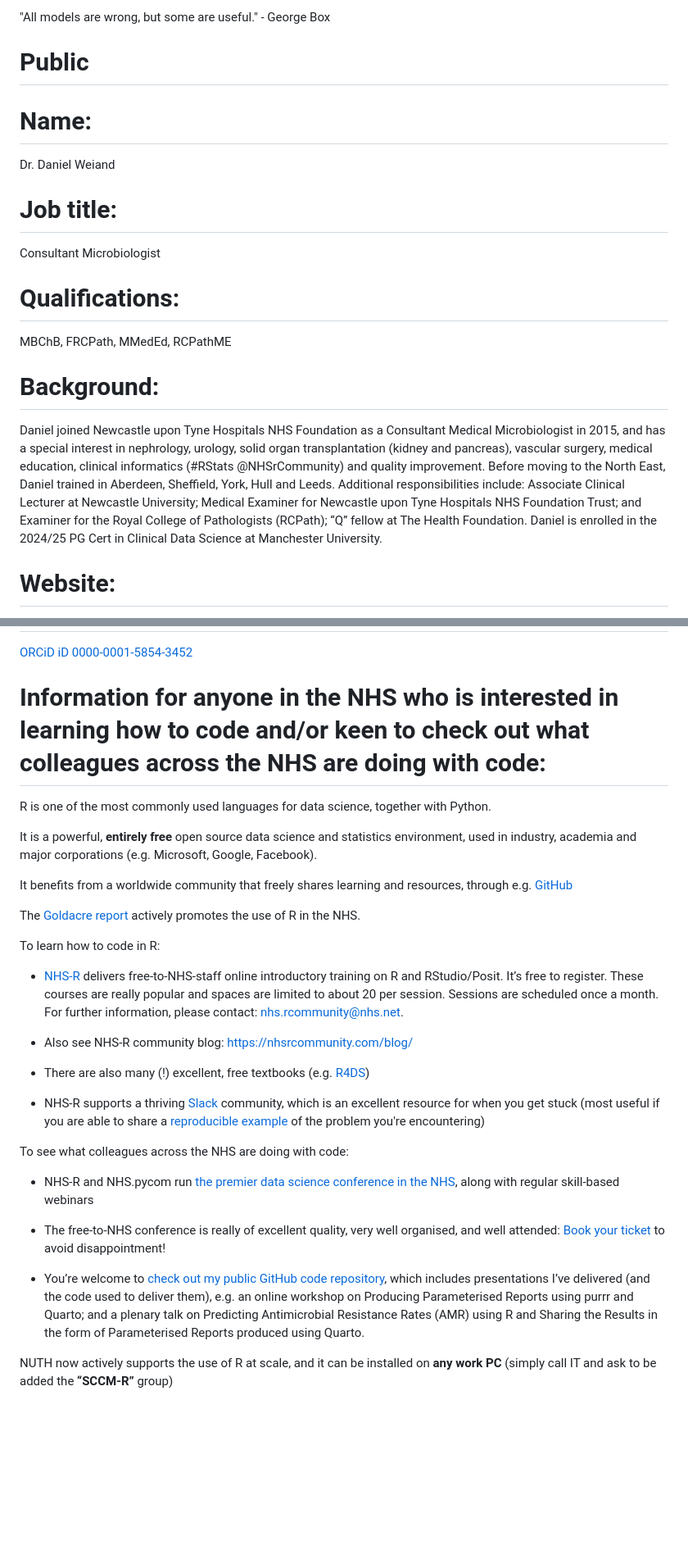
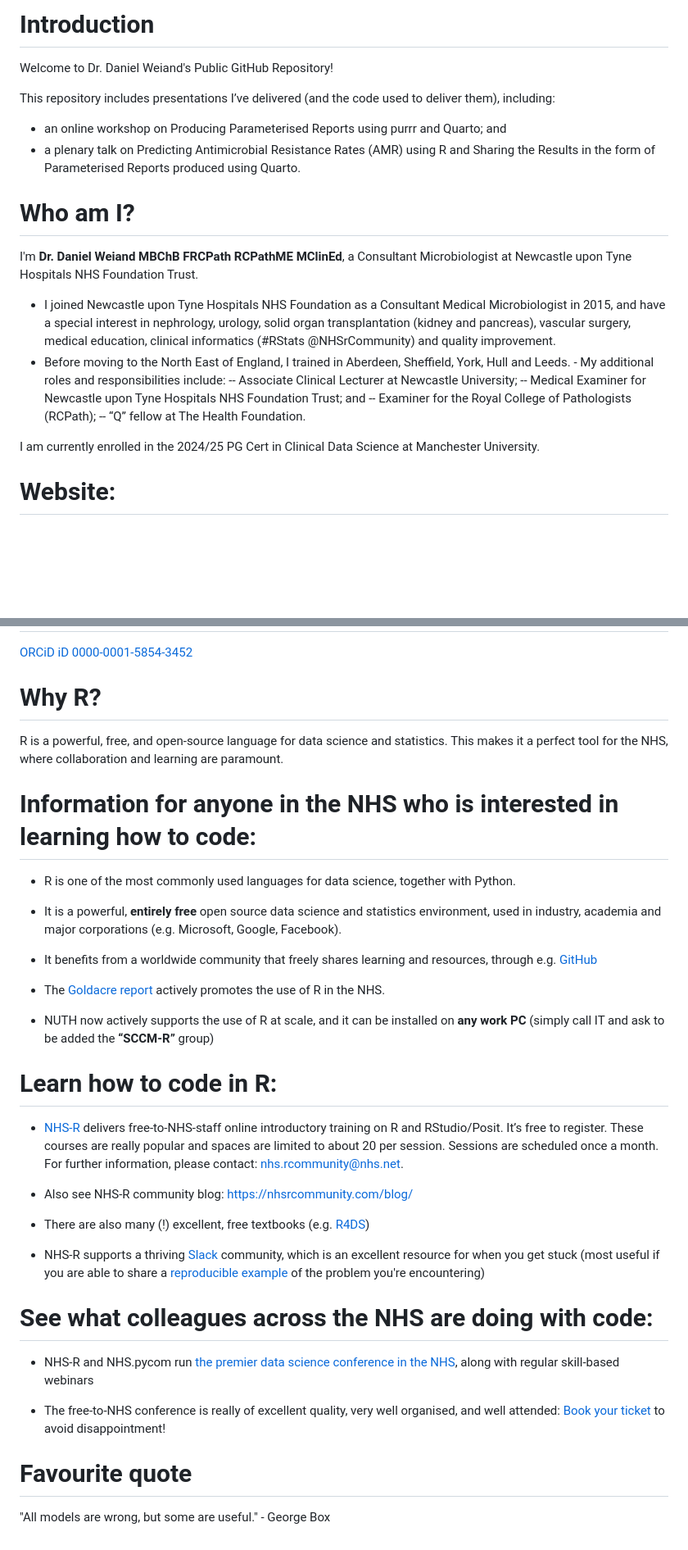
Before and after one commit to send2dan/public, a Markdown page: README.md, 2 parts joined by grey strips. Shown at 82% size. Drawn GitHub-style; blank space fills up the shorter version.

```diff
--- a/README.md
+++ b/README.md
@@ -1,18 +1,22 @@
-"All models are wrong, but some are useful." - George Box
+# Introduction
 
-# Public
+Welcome to Dr. Daniel Weiand's Public GitHub Repository!
 
-# Name:
-Dr. Daniel Weiand
+This repository includes presentations I’ve delivered (and the code used to deliver them), including:
+- an online workshop on Producing Parameterised Reports using purrr and Quarto; and
+- a plenary talk on Predicting Antimicrobial Resistance Rates (AMR) using R and Sharing the Results in the form of Parameterised Reports produced using Quarto.
 
-# Job title:
-Consultant Microbiologist
+# Who am I?
 
-# Qualifications:
-MBChB, FRCPath, MMedEd, RCPathME
+I'm **Dr. Daniel Weiand MBChB FRCPath RCPathME MClinEd**, a Consultant Microbiologist at Newcastle upon Tyne Hospitals NHS Foundation Trust.
+- I joined Newcastle upon Tyne Hospitals NHS Foundation as a Consultant Medical Microbiologist in 2015, and have a special interest in nephrology, urology, solid organ transplantation (kidney and pancreas), vascular surgery, medical education, clinical informatics (#RStats @NHSrCommunity) and quality improvement.
+- Before moving to the North East of England, I trained in Aberdeen, Sheffield, York, Hull and Leeds. - My additional roles and responsibilities include:
+-- Associate Clinical Lecturer at Newcastle University;
+-- Medical Examiner for Newcastle upon Tyne Hospitals NHS Foundation Trust; and
+-- Examiner for the Royal College of Pathologists (RCPath);
+-- “Q” fellow at The Health Foundation.
 
-# Background:
-Daniel joined Newcastle upon Tyne Hospitals NHS Foundation as a Consultant Medical Microbiologist in 2015, and has a special interest in nephrology, urology, solid organ transplantation (kidney and pancreas), vascular surgery, medical education, clinical informatics (#RStats @NHSrCommunity) and quality improvement. Before moving to the North East, Daniel trained in Aberdeen, Sheffield, York, Hull and Leeds. Additional responsibilities include: Associate Clinical Lecturer at Newcastle University; Medical Examiner for Newcastle upon Tyne Hospitals NHS Foundation Trust; and Examiner for the Royal College of Pathologists (RCPath); “Q” fellow at The Health Foundation. Daniel is enrolled in the 2024/25 PG Cert in Clinical Data Science at Manchester University.
+I am currently enrolled in the 2024/25 PG Cert in Clinical Data Science at Manchester University.
 
 # Website:
 <https://www.newcastlelaboratories.com>
@@ -26,17 +30,23 @@ Daniel joined Newcastle upon Tyne Hospitals NHS Foundation as a Consultant Medic
 # ORCiD
 [ORCiD iD 0000-0001-5854-3452](https://orcid.org/0000-0001-5854-3452)
 
-# Information for anyone in the NHS who is interested in learning how to code and/or keen to check out what colleagues across the NHS are doing with code:
+# Why R?
 
-R is one of the most commonly used languages for data science, together with Python.
+R is a powerful, free, and open-source language for data science and statistics. This makes it a perfect tool for the NHS, where collaboration and learning are paramount.
 
-   It is a powerful, **entirely free** open source data science and statistics environment, used in industry, academia and major corporations (e.g. Microsoft, Google, Facebook).
+# Information for anyone in the NHS who is interested in learning how to code:
 
-   It benefits from a worldwide community that freely shares learning and resources, through e.g. [GitHub](https://github.com/send2dan/)
+-   R is one of the most commonly used languages for data science, together with Python.
 
-   The [Goldacre report](https://assets.publishing.service.gov.uk/government/uploads/system/uploads/attachment_data/file/1067053/goldacre-review-using-health-data-for-research-and-analysis.pdf) actively promotes the use of R in the NHS.
+-   It is a powerful, **entirely free** open source data science and statistics environment, used in industry, academia and major corporations (e.g. Microsoft, Google, Facebook).
 
-To learn how to code in R:
+-   It benefits from a worldwide community that freely shares learning and resources, through e.g. [GitHub](https://github.com/send2dan/)
+
+-   The [Goldacre report](https://assets.publishing.service.gov.uk/government/uploads/system/uploads/attachment_data/file/1067053/goldacre-review-using-health-data-for-research-and-analysis.pdf) actively promotes the use of R in the NHS.
+
+-   NUTH now actively supports the use of R at scale, and it can be installed on **any work PC** (simply call IT and ask to be added the **“SCCM-R”** group)
+
+# Learn how to code in R:
 
 -   [NHS-R](https://nhsrcommunity.com/contact.html) delivers free-to-NHS-staff online introductory training on R and RStudio/Posit. It’s free to register. These courses are really popular and spaces are limited to about 20 per session. Sessions are scheduled once a month. For further information, please contact: [nhs.rcommunity@nhs.net](mailto:nhs.rcommunity@nhs.net).
 
@@ -47,12 +57,12 @@ To learn how to code in R:
 
 -   NHS-R supports a thriving [Slack](https://nhsrcommunity.slack.com/) community, which is an excellent resource for when you get stuck (most useful if you are able to share a [reproducible example](https://community.rstudio.com/t/faq-whats-a-reproducible-example-reprex-and-how-do-i-create-one/5219) of the problem you're encountering)
 
-To see what colleagues across the NHS are doing with code:
+# See what colleagues across the NHS are doing with code:
 
 -   NHS-R and NHS.pycom run [the premier data science conference in the NHS](https://nhsrcommunity.com/contact.html), along with regular skill-based webinars
 
 -   The free-to-NHS conference is really of excellent quality, very well organised, and well attended: [Book your ticket](https://nhsrcommunity.com/events.html) to avoid disappointment!
 
--   You’re welcome to [check out my public GitHub code repository](https://github.com/send2dan/public), which includes presentations I’ve delivered (and the code used to deliver them), e.g. an online workshop on Producing Parameterised Reports using purrr and Quarto; and a plenary talk on Predicting Antimicrobial Resistance Rates (AMR) using R and Sharing the Results in the form of Parameterised Reports produced using Quarto.
+# Favourite quote
 
-NUTH now actively supports the use of R at scale, and it can be installed on **any work PC** (simply call IT and ask to be added the **“SCCM-R”** group)
+"All models are wrong, but some are useful." - George Box
```
